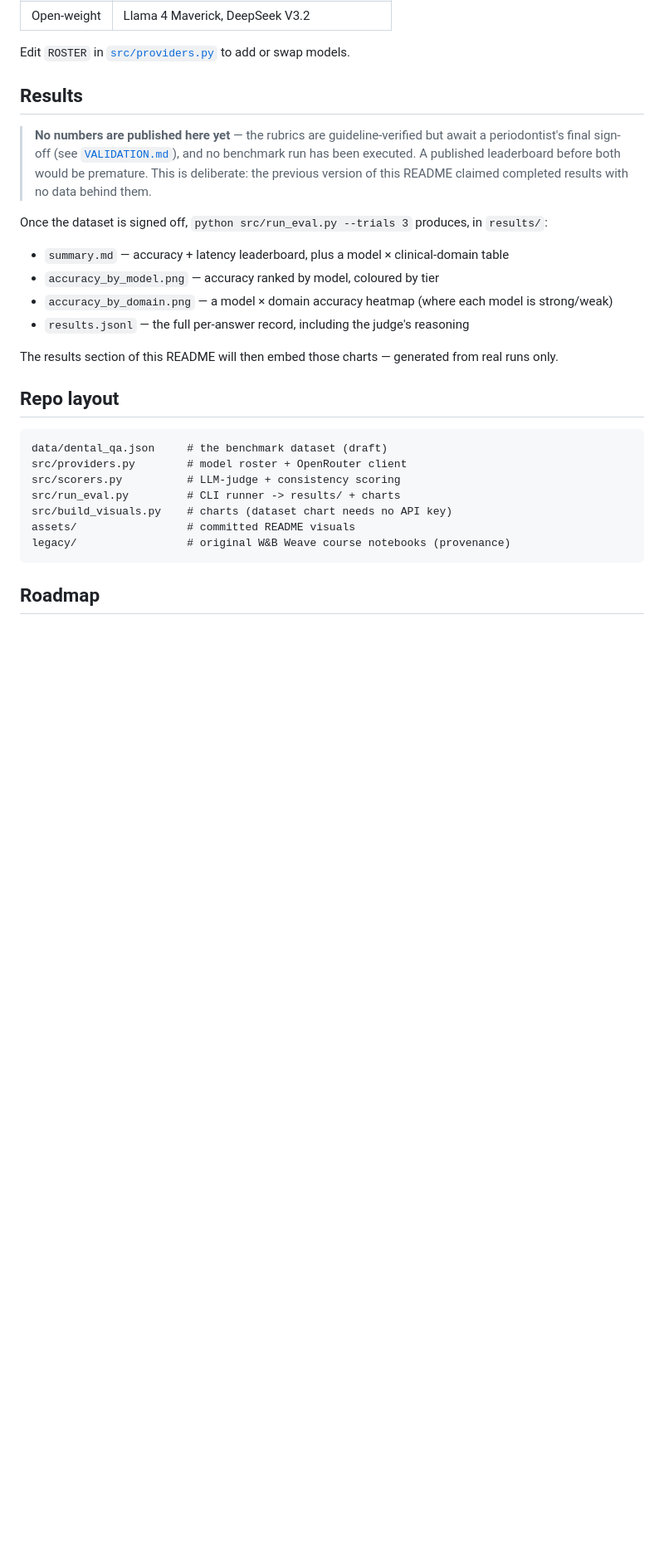
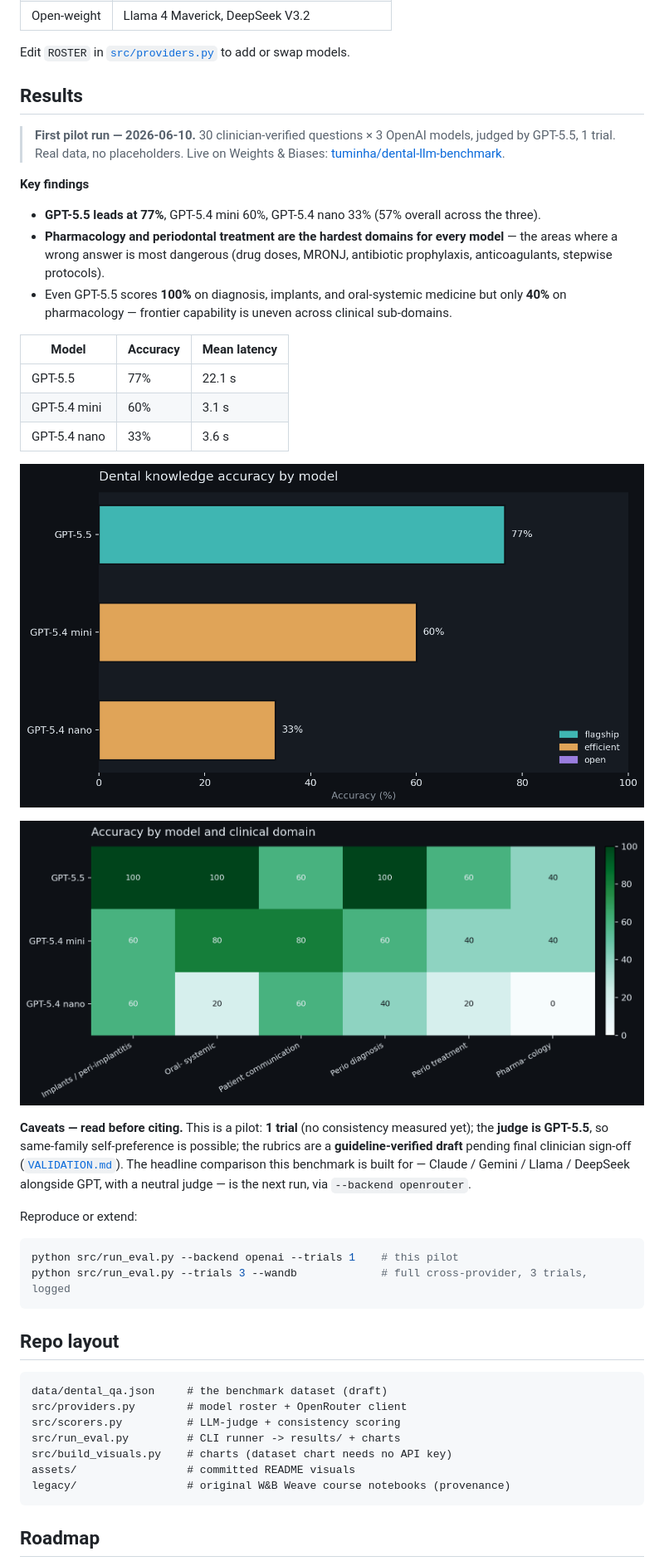
Before and after one commit to Tuminha/llm-evaluation-for-dentistry, a Markdown page: README.md, the part around one of its changes. Shown at 83% size. Drawn GitHub-style; pictures changed too: assets/accuracy_by_domain.png (added), assets/accuracy_by_model.png (added); blank space fills up the shorter version.

Commit message:
Publish real pilot results: GPT-5.5 77%, pharmacology is the weak spot
First real benchmark run (2026-06-10): 30 questions x 3 OpenAI models, GPT-5.5
judge, 1 trial. GPT-5.5 76.7%, GPT-5.4 mini 60%, GPT-5.4 nano 33.3%.
Pharmacology + perio-treatment are the hardest domains across all models.

- README Results: key findings, leaderboard table, both real charts, caveats
  (1 trial / GPT-5.5 judge / draft rubrics), W&B link, roadmap updated
- assets/: committed real accuracy_by_model + accuracy_by_domain charts
- providers.py: raise OpenAI max_completion_tokens 3000->8000 + timeout 120->180
  (GPT-5.5 reasoning exhausted the 3k budget on pharm-02 -> empty answer; fixed
  and that one data point re-run before publishing)

Co-Authored-By: Claude Fable 5 <noreply@anthropic.com>

````diff
--- a/README.md
+++ b/README.md
@@ -118,20 +118,41 @@ Edit `ROSTER` in [`src/providers.py`](src/providers.py) to add or swap models.
 
 ## Results
 
-> **No numbers are published here yet** — the rubrics are guideline-verified but await a
-> periodontist's final sign-off (see [`VALIDATION.md`](VALIDATION.md)), and no benchmark run
-> has been executed. A published leaderboard before both would be premature. This is
-> deliberate: the previous version of this README claimed completed results with no data
-> behind them.
+> **First pilot run — 2026-06-10.** 30 clinician-verified questions × 3 OpenAI models,
+> judged by GPT-5.5, 1 trial. Real data, no placeholders. Live on Weights & Biases:
+> [tuminha/dental-llm-benchmark](https://wandb.ai/tuminha/dental-llm-benchmark).
 
-Once the dataset is signed off, `python src/run_eval.py --trials 3` produces, in `results/`:
+**Key findings**
 
-- `summary.md` — accuracy + latency leaderboard, plus a model × clinical-domain table
-- `accuracy_by_model.png` — accuracy ranked by model, coloured by tier
-- `accuracy_by_domain.png` — a model × domain accuracy heatmap (where each model is strong/weak)
-- `results.jsonl` — the full per-answer record, including the judge's reasoning
+- **GPT-5.5 leads at 77%**, GPT-5.4 mini 60%, GPT-5.4 nano 33% (57% overall across the three).
+- **Pharmacology and periodontal treatment are the hardest domains for every model** — the
+  areas where a wrong answer is most dangerous (drug doses, MRONJ, antibiotic prophylaxis,
+  anticoagulants, stepwise protocols).
+- Even GPT-5.5 scores **100%** on diagnosis, implants, and oral-systemic medicine but only
+  **40%** on pharmacology — frontier capability is uneven across clinical sub-domains.
 
-The results section of this README will then embed those charts — generated from real runs only.
+| Model | Accuracy | Mean latency |
+|---|---|---|
+| GPT-5.5 | 77% | 22.1 s |
+| GPT-5.4 mini | 60% | 3.1 s |
+| GPT-5.4 nano | 33% | 3.6 s |
+
+![Accuracy by model](assets/accuracy_by_model.png)
+
+![Accuracy by model and clinical domain](assets/accuracy_by_domain.png)
+
+**Caveats — read before citing.** This is a pilot: **1 trial** (no consistency measured yet);
+the **judge is GPT-5.5**, so same-family self-preference is possible; the rubrics are a
+**guideline-verified draft** pending final clinician sign-off ([`VALIDATION.md`](VALIDATION.md)).
+The headline comparison this benchmark is built for — Claude / Gemini / Llama / DeepSeek
+alongside GPT, with a neutral judge — is the next run, via `--backend openrouter`.
+
+Reproduce or extend:
+
+```bash
+python src/run_eval.py --backend openai --trials 1    # this pilot
+python src/run_eval.py --trials 3 --wandb             # full cross-provider, 3 trials, logged
+```
 
 ## Repo layout
 
````
Also changed, not shown: other parts of README.md (+3 -2 lines), 1 other file.
